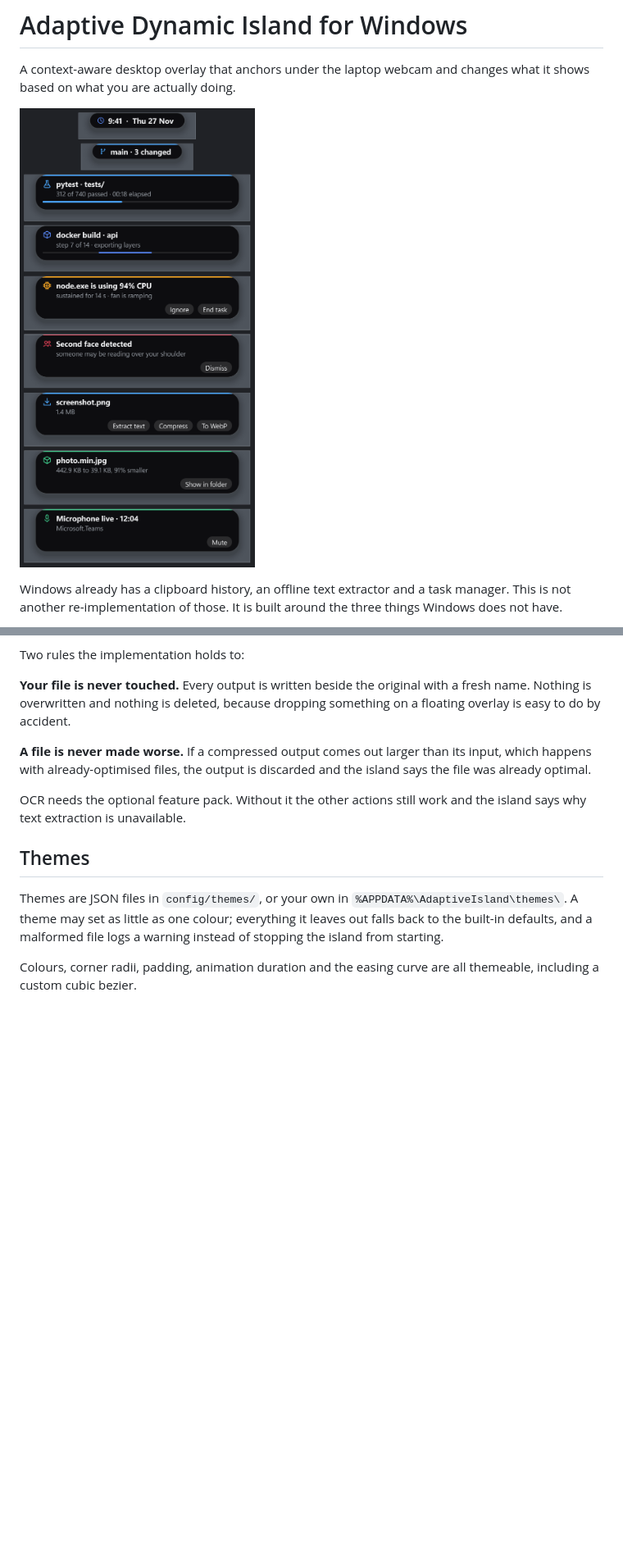
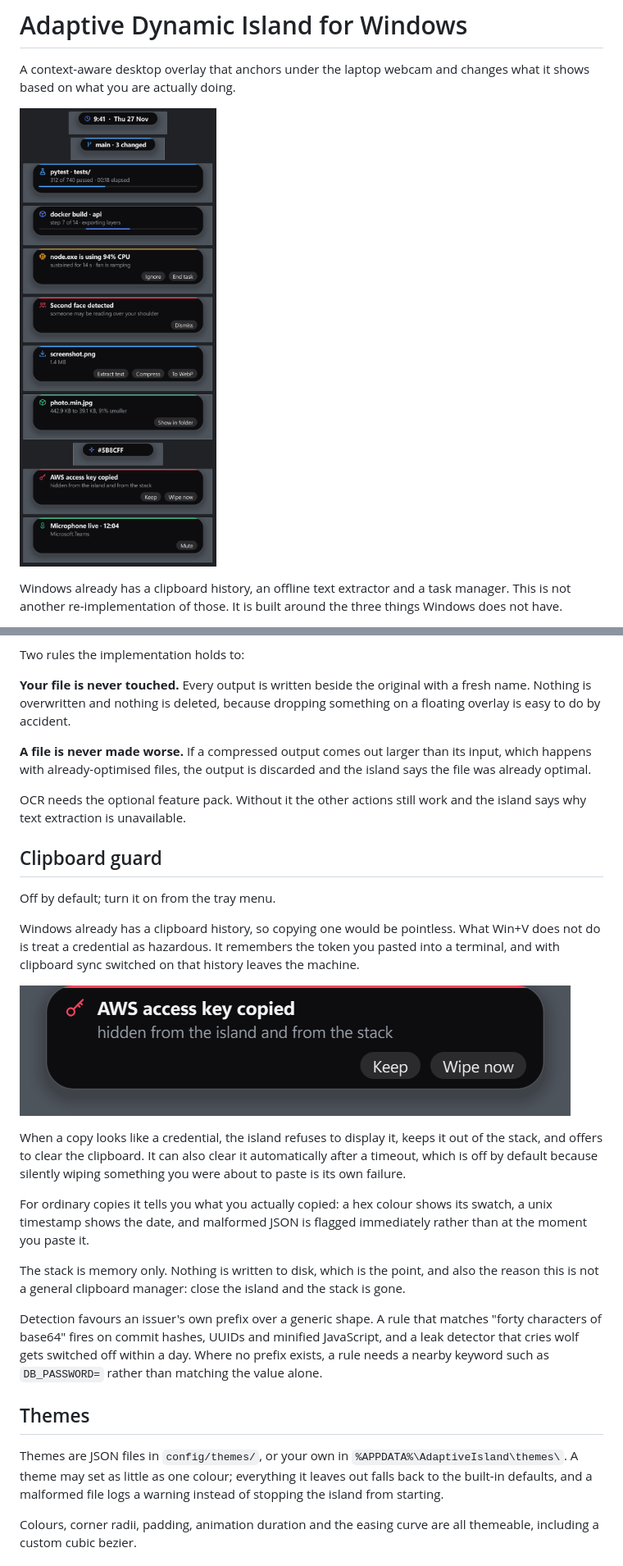
Before and after one commit to Unknown122-coder/adaptive-dynamic-island, a Markdown page: README.md, 2 parts joined by grey strips. Shown at 82% size. Drawn GitHub-style; pictures changed too: docs/images/clipboard-secret.png (added), docs/images/island-states.png; blank space fills up the shorter version.

```diff
--- a/README.md
+++ b/README.md
@@ -145,6 +145,36 @@ discarded and the island says the file was already optimal.
 OCR needs the optional feature pack. Without it the other actions still
 work and the island says why text extraction is unavailable.
 
+## Clipboard guard
+
+Off by default; turn it on from the tray menu.
+
+Windows already has a clipboard history, so copying one would be
+pointless. What Win+V does not do is treat a credential as hazardous. It
+remembers the token you pasted into a terminal, and with clipboard sync
+switched on that history leaves the machine.
+
+![A credential warning on the island](docs/images/clipboard-secret.png)
+
+When a copy looks like a credential, the island refuses to display it,
+keeps it out of the stack, and offers to clear the clipboard. It can also
+clear it automatically after a timeout, which is off by default because
+silently wiping something you were about to paste is its own failure.
+
+For ordinary copies it tells you what you actually copied: a hex colour
+shows its swatch, a unix timestamp shows the date, and malformed JSON is
+flagged immediately rather than at the moment you paste it.
+
+The stack is memory only. Nothing is written to disk, which is the point,
+and also the reason this is not a general clipboard manager: close the
+island and the stack is gone.
+
+Detection favours an issuer's own prefix over a generic shape. A rule that
+matches "forty characters of base64" fires on commit hashes, UUIDs and
+minified JavaScript, and a leak detector that cries wolf gets switched off
+within a day. Where no prefix exists, a rule needs a nearby keyword such
+as `DB_PASSWORD=` rather than matching the value alone.
+
 ## Themes
 
 Themes are JSON files in `config/themes/`, or your own in
```
Also changed, not shown: other parts of README.md (+2 -1 lines), docs/architecture.md (+39 -0 lines), 11 other files.
